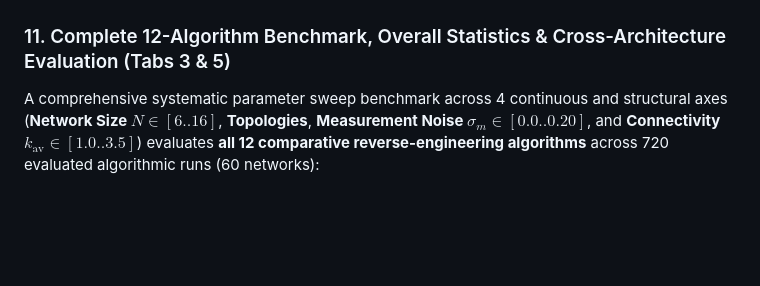
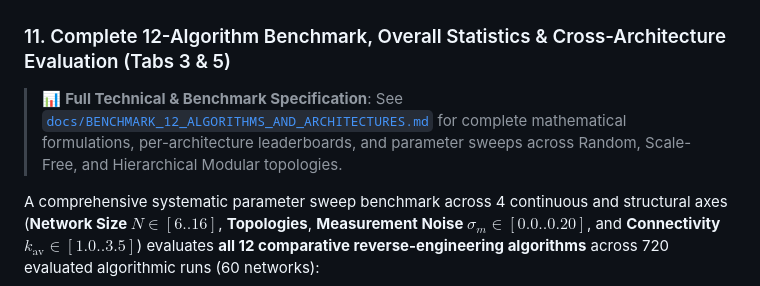
Before and after one commit to jwildenhain/gene-network-sim-inference, a Markdown page: README.md, the part around the change. Drawn GitHub-style; blank space fills up the shorter version.

```diff
--- a/README.md
+++ b/README.md
@@ -150,6 +150,8 @@ In Tab 3 (Previous Simulations Archive), Step 4 is split into **two side-by-side
 | ![Side by Side Dual Graph](docs/screenshots/37_tab4_step4_dual_side_by_side_responsive.png) | ![Dual Oscillating](docs/screenshots/40_tab4_step4_dual_side_by_side_oscillating.png) |
 
 ### 11. Complete 12-Algorithm Benchmark, Overall Statistics & Cross-Architecture Evaluation (Tabs 3 & 5)
+
+> 📊 **Full Technical & Benchmark Specification**: See [`docs/BENCHMARK_12_ALGORITHMS_AND_ARCHITECTURES.md`](docs/BENCHMARK_12_ALGORITHMS_AND_ARCHITECTURES.md) for complete mathematical formulations, per-architecture leaderboards, and parameter sweeps across Random, Scale-Free, and Hierarchical Modular topologies.
 
 A comprehensive systematic parameter sweep benchmark across 4 continuous and structural axes (**Network Size $N \in [6..16]$**, **Topologies**, **Measurement Noise $\sigma_m \in [0.0..0.20]$**, and **Connectivity $k_{\text{av}} \in [1.0..3.5]$**) evaluates **all 12 comparative reverse-engineering algorithms** across 720 evaluated algorithmic runs (60 networks):
 
```
Also changed, not shown: docs/BENCHMARK_12_ALGORITHMS_AND_ARCHITECTURES.md (added, +150 -0 lines).
